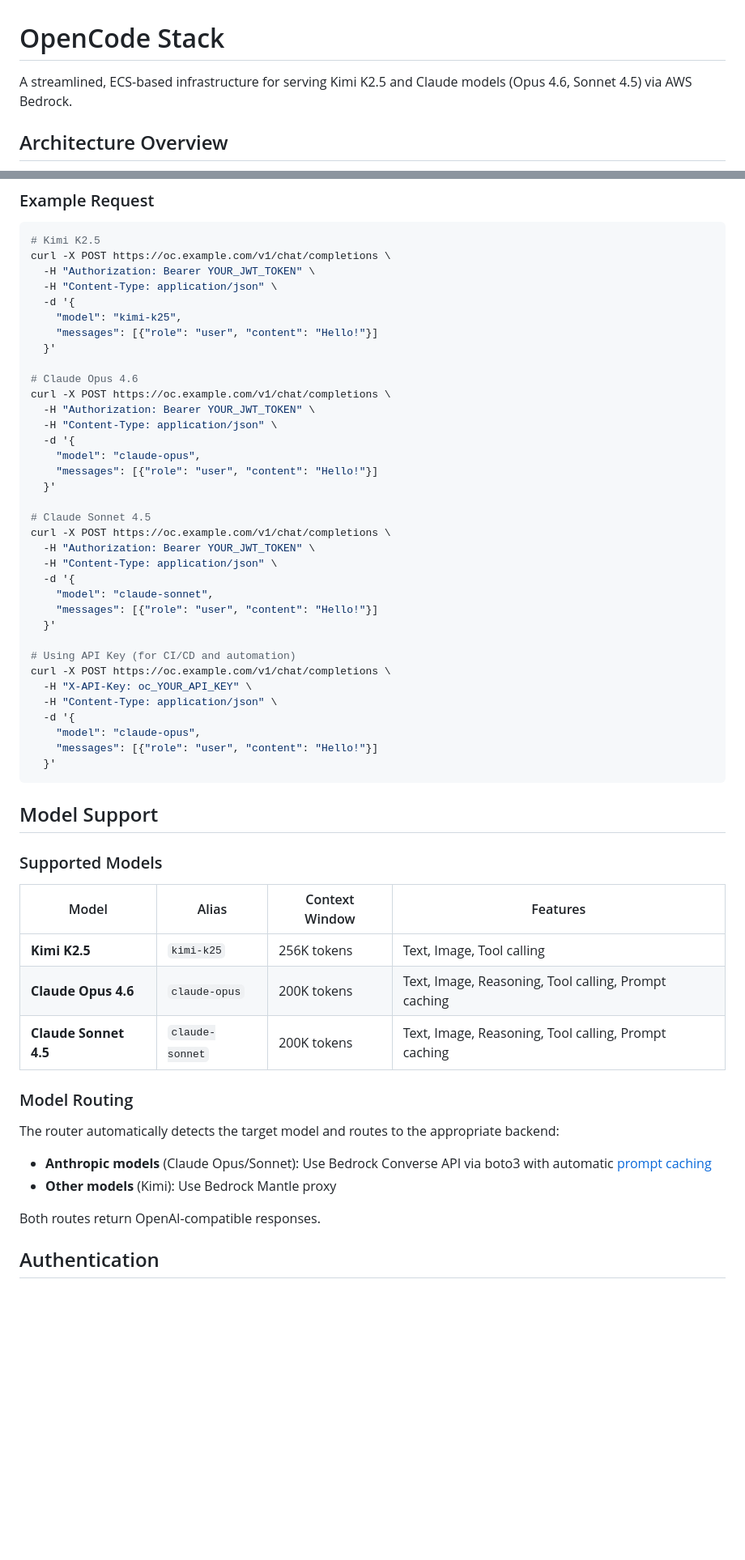
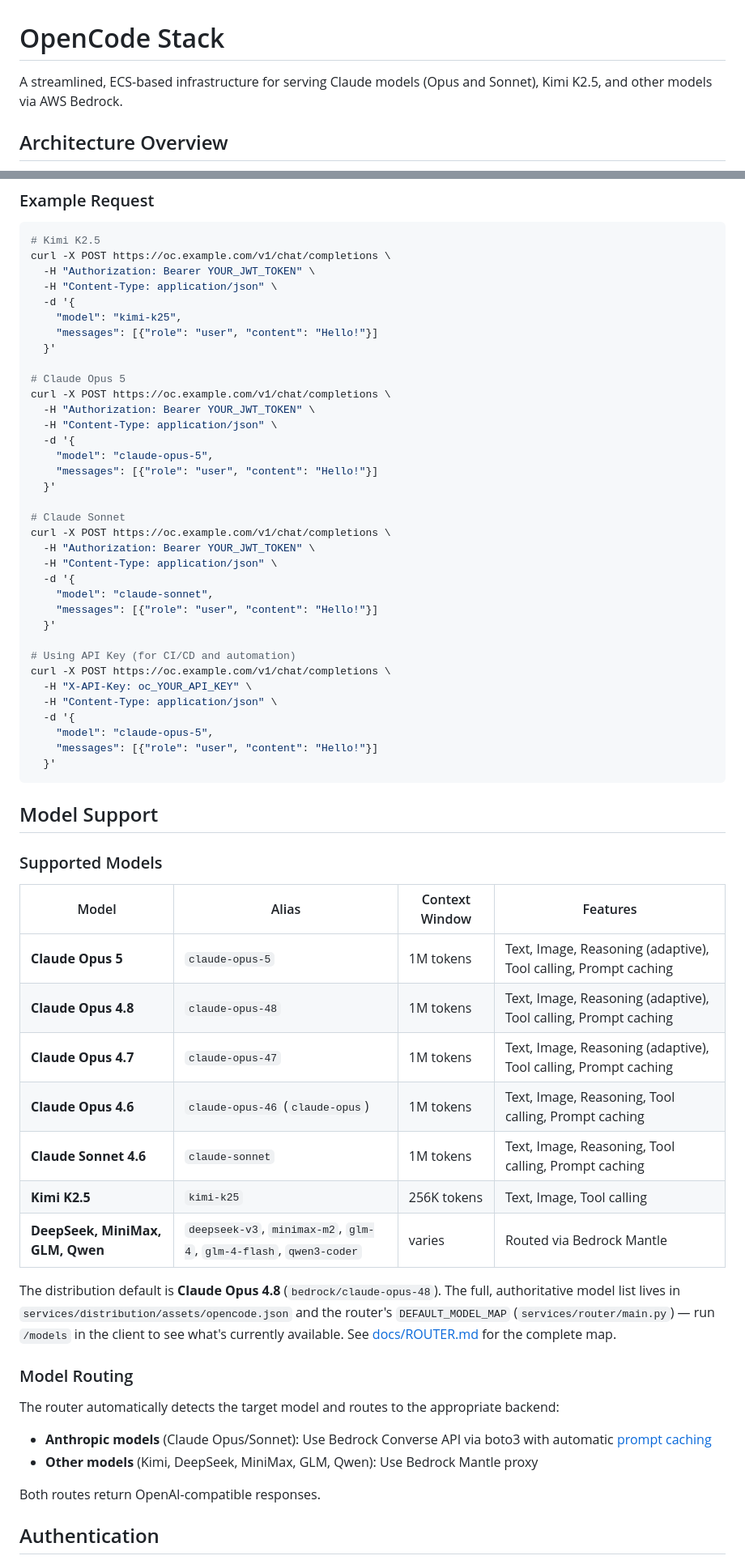
Before and after one commit to aws-samples/sample-opencode-with-bedrock, a Markdown page: README.md, 2 parts joined by grey strips. Shown at 81% size. Rendered like a GitHub page; blank space fills up the shorter version.

Commit message:
docs(readme): refresh model lineup, fix deploy.sh subcommands
- Update Supported Models table: add Opus 4.7/4.8/5 and the Mantle providers,
  correct context windows to 1M, Sonnet 4.6 (was 4.5), note default = Opus 4.8,
  and point to opencode.json / main.py as source of truth.
- Fix invalid 'deploy.sh phase1/phase4' commands (use network/api).
- Refresh curl examples and routing/feature descriptions; bump Last Updated.

````diff
--- a/README.md
+++ b/README.md
@@ -1,6 +1,6 @@
 # OpenCode Stack
 
-A streamlined, ECS-based infrastructure for serving Kimi K2.5 and Claude models (Opus 4.6, Sonnet 4.5) via AWS Bedrock.
+A streamlined, ECS-based infrastructure for serving Claude models (Opus and Sonnet), Kimi K2.5, and other models via AWS Bedrock.
 
 ## Architecture Overview
 
@@ -278,16 +278,16 @@ curl -X POST https://oc.example.com/v1/chat/completions \
     "messages": [{"role": "user", "content": "Hello!"}]
   }'
 
-# Claude Opus 4.6
+# Claude Opus 5
 curl -X POST https://oc.example.com/v1/chat/completions \
   -H "Authorization: Bearer YOUR_JWT_TOKEN" \
   -H "Content-Type: application/json" \
   -d '{
-    "model": "claude-opus",
+    "model": "claude-opus-5",
     "messages": [{"role": "user", "content": "Hello!"}]
   }'
 
-# Claude Sonnet 4.5
+# Claude Sonnet
 curl -X POST https://oc.example.com/v1/chat/completions \
   -H "Authorization: Bearer YOUR_JWT_TOKEN" \
   -H "Content-Type: application/json" \
@@ -301,7 +301,7 @@ curl -X POST https://oc.example.com/v1/chat/completions \
   -H "X-API-Key: oc_YOUR_API_KEY" \
   -H "Content-Type: application/json" \
   -d '{
-    "model": "claude-opus",
+    "model": "claude-opus-5",
     "messages": [{"role": "user", "content": "Hello!"}]
   }'
 ```
@@ -312,16 +312,22 @@ curl -X POST https://oc.example.com/v1/chat/completions \
 
 | Model | Alias | Context Window | Features |
 |-------|-------|----------------|----------|
+| **Claude Opus 5** | `claude-opus-5` | 1M tokens | Text, Image, Reasoning (adaptive), Tool calling, Prompt caching |
+| **Claude Opus 4.8** | `claude-opus-48` | 1M tokens | Text, Image, Reasoning (adaptive), Tool calling, Prompt caching |
+| **Claude Opus 4.7** | `claude-opus-47` | 1M tokens | Text, Image, Reasoning (adaptive), Tool calling, Prompt caching |
+| **Claude Opus 4.6** | `claude-opus-46` (`claude-opus`) | 1M tokens | Text, Image, Reasoning, Tool calling, Prompt caching |
+| **Claude Sonnet 4.6** | `claude-sonnet` | 1M tokens | Text, Image, Reasoning, Tool calling, Prompt caching |
 | **Kimi K2.5** | `kimi-k25` | 256K tokens | Text, Image, Tool calling |
-| **Claude Opus 4.6** | `claude-opus` | 200K tokens | Text, Image, Reasoning, Tool calling, Prompt caching |
-| **Claude Sonnet 4.5** | `claude-sonnet` | 200K tokens | Text, Image, Reasoning, Tool calling, Prompt caching |
+| **DeepSeek, MiniMax, GLM, Qwen** | `deepseek-v3`, `minimax-m2`, `glm-4`, `glm-4-flash`, `qwen3-coder` | varies | Routed via Bedrock Mantle |
+
+The distribution default is **Claude Opus 4.8** (`bedrock/claude-opus-48`). The full, authoritative model list lives in `services/distribution/assets/opencode.json` and the router's `DEFAULT_MODEL_MAP` (`services/router/main.py`) — run `/models` in the client to see what's currently available. See [docs/ROUTER.md](docs/ROUTER.md#model-mapping) for the complete map.
 
 ### Model Routing
 
 The router automatically detects the target model and routes to the appropriate backend:
 
 - **Anthropic models** (Claude Opus/Sonnet): Use Bedrock Converse API via boto3 with automatic [prompt caching](docs/ROUTER.md#prompt-caching)
-- **Other models** (Kimi): Use Bedrock Mantle proxy
+- **Other models** (Kimi, DeepSeek, MiniMax, GLM, Qwen): Use Bedrock Mantle proxy
 
 Both routes return OpenAI-compatible responses.
 
````
Also changed, not shown: other parts of README.md (+6 -6 lines).
